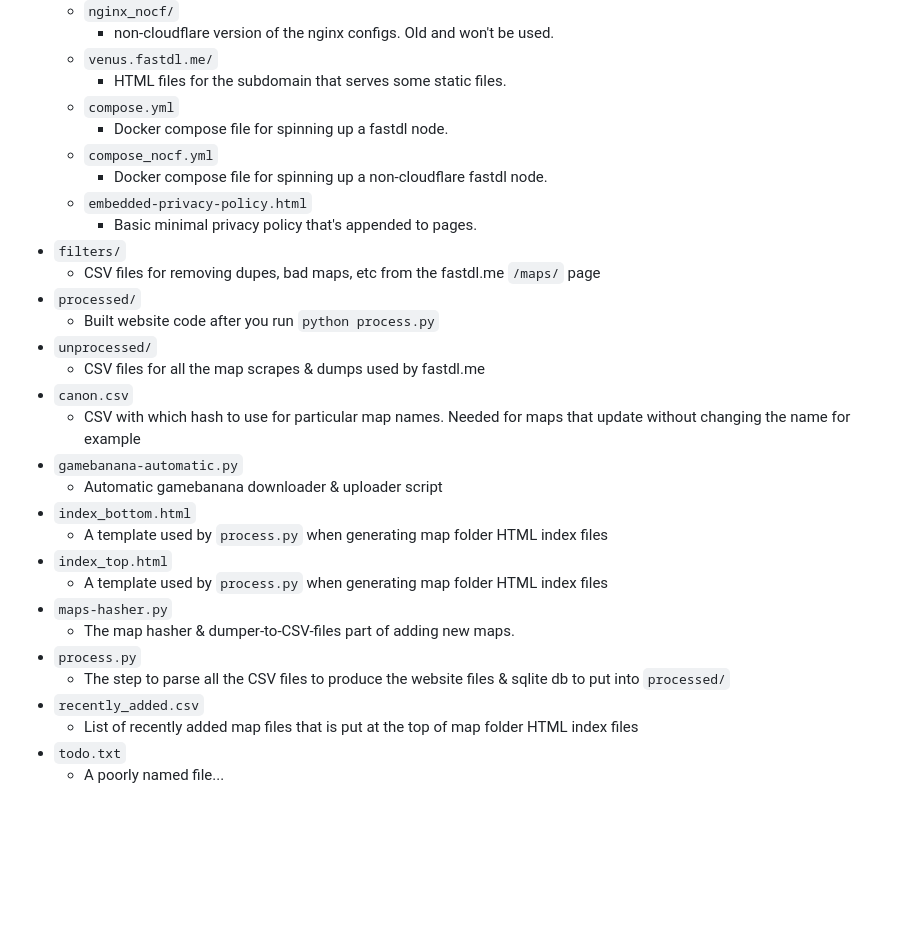
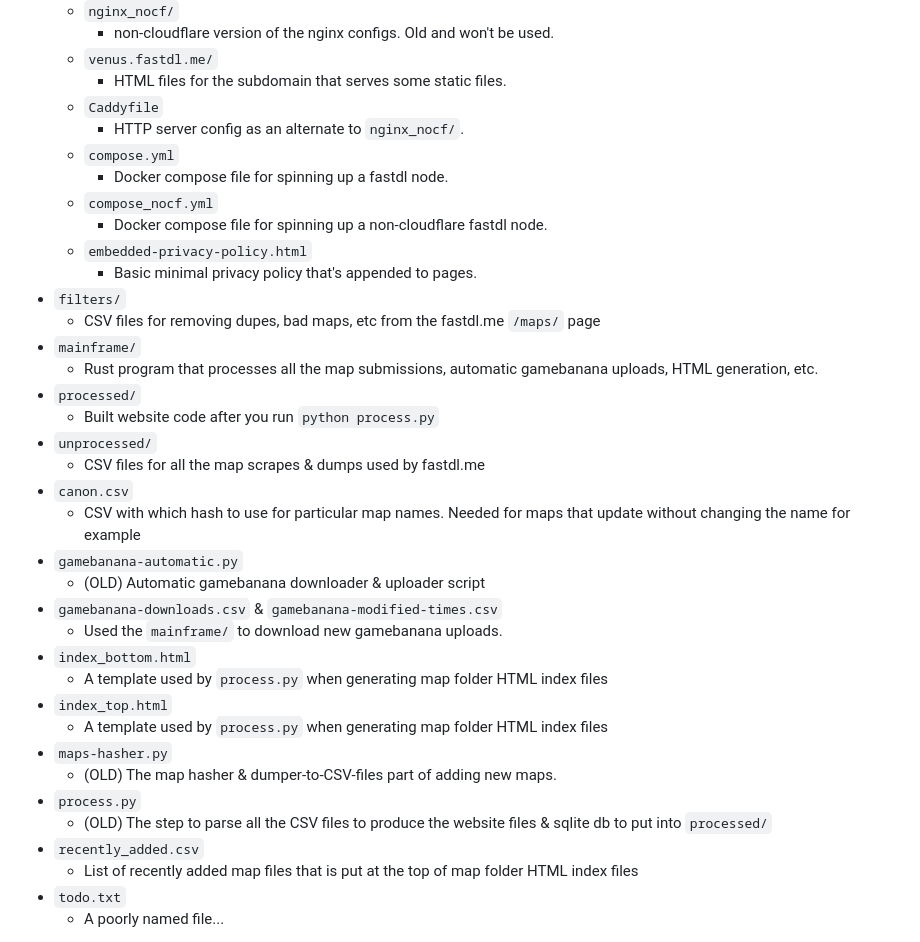
Before and after one commit to srcwr/maps-cstrike, a Markdown page: README.md, the part around the change. Rendered like a GitHub page; blank space fills up the shorter version.

Commit message:
add some things to the "WHAT IS WHAT" README.md section

```diff
--- a/README.md
+++ b/README.md
@@ -34,6 +34,8 @@ Code, .html files, .txt files, and datasets (CSVs) are licensed under the [DO WH
 		- non-cloudflare version of the nginx configs. Old and won't be used.
 	- `venus.fastdl.me/`
 		- HTML files for the subdomain that serves some static files.
+	- `Caddyfile`
+		- HTTP server config as an alternate to `nginx_nocf/`.
 	- `compose.yml`
 		- Docker compose file for spinning up a fastdl node.
 	- `compose_nocf.yml`
@@ -42,6 +44,8 @@ Code, .html files, .txt files, and datasets (CSVs) are licensed under the [DO WH
 		- Basic minimal privacy policy that's appended to pages.
 - `filters/`
 	- CSV files for removing dupes, bad maps, etc from the fastdl.me `/maps/` page
+- `mainframe/`
+	- Rust program that processes all the map submissions, automatic gamebanana uploads, HTML generation, etc.
 - `processed/`
 	- Built website code after you run `python process.py`
 - `unprocessed/`
@@ -49,15 +53,17 @@ Code, .html files, .txt files, and datasets (CSVs) are licensed under the [DO WH
 - `canon.csv`
 	- CSV with which hash to use for particular map names. Needed for maps that update without changing the name for example
 - `gamebanana-automatic.py`
-	- Automatic gamebanana downloader & uploader script
+	- (OLD) Automatic gamebanana downloader & uploader script
+- `gamebanana-downloads.csv` & `gamebanana-modified-times.csv`
+	- Used the `mainframe/` to download new gamebanana uploads.
 - `index_bottom.html`
 	- A template used by `process.py` when generating map folder HTML index files
 - `index_top.html`
 	- A template used by `process.py` when generating map folder HTML index files
 - `maps-hasher.py`
-	- The map hasher & dumper-to-CSV-files part of adding new maps.
+	- (OLD) The map hasher & dumper-to-CSV-files part of adding new maps.
 - `process.py`
-	- The step to parse all the CSV files to produce the website files & sqlite db to put into `processed/`
+	- (OLD) The step to parse all the CSV files to produce the website files & sqlite db to put into `processed/`
 - `recently_added.csv`
 	- List of recently added map files that is put at the top of map folder HTML index files
 - `todo.txt`
```
